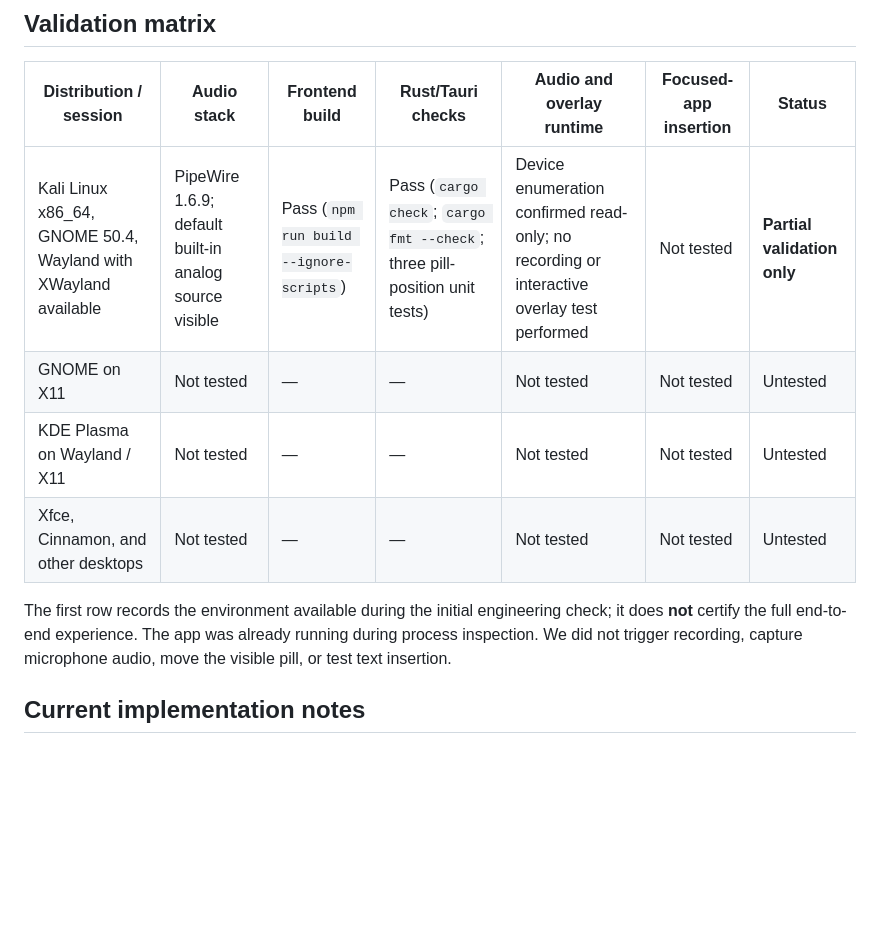
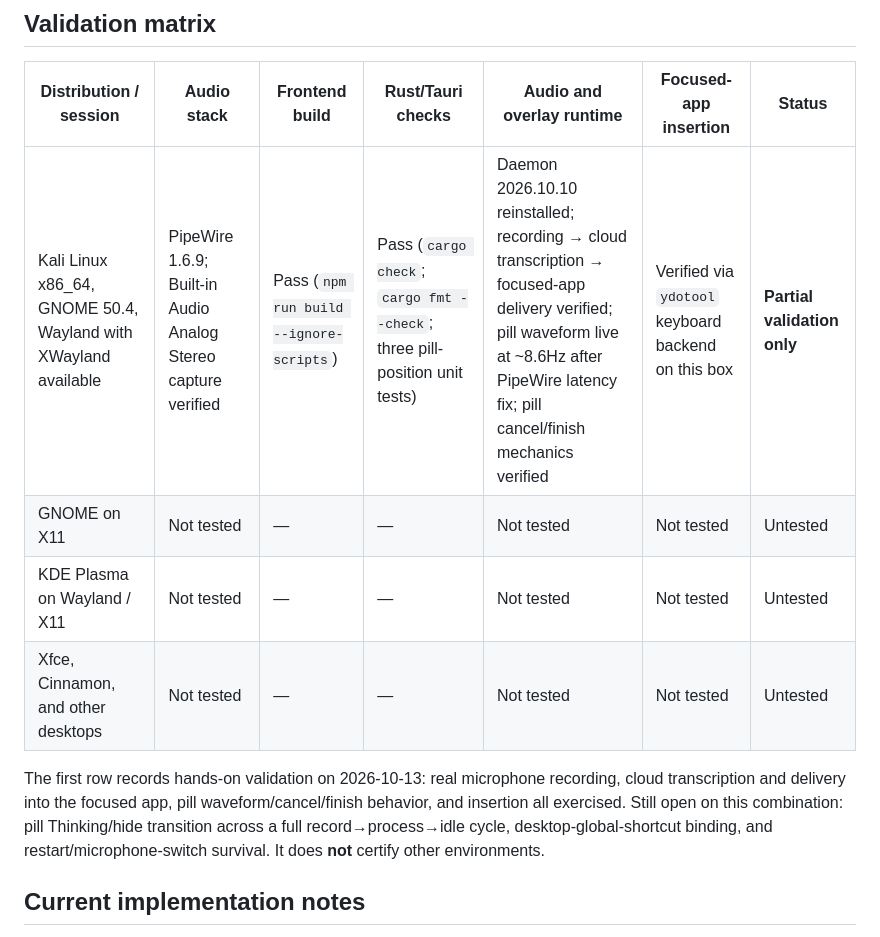
Before and after one commit to dem-5on/whisper, a Markdown page: linux-app/COMPATIBILITY.md, the part around the change. GitHub-like rendering; blank space fills up the shorter version.

Commit message:
Record P1.1 Linux validation progress

```diff
--- a/linux-app/COMPATIBILITY.md
+++ b/linux-app/COMPATIBILITY.md
@@ -6,12 +6,12 @@ Wicx is built with Linux desktop environments in mind, but “Linux” does not
 
 | Distribution / session | Audio stack | Frontend build | Rust/Tauri checks | Audio and overlay runtime | Focused-app insertion | Status |
 | --- | --- | --- | --- | --- | --- | --- |
-| Kali Linux x86_64, GNOME 50.4, Wayland with XWayland available | PipeWire 1.6.9; default built-in analog source visible | Pass (`npm run build --ignore-scripts`) | Pass (`cargo check`; `cargo fmt --check`; three pill-position unit tests) | Device enumeration confirmed read-only; no recording or interactive overlay test performed | Not tested | **Partial validation only** |
+| Kali Linux x86_64, GNOME 50.4, Wayland with XWayland available | PipeWire 1.6.9; Built-in Audio Analog Stereo capture verified | Pass (`npm run build --ignore-scripts`) | Pass (`cargo check`; `cargo fmt --check`; three pill-position unit tests) | Daemon 2026.10.10 reinstalled; recording → cloud transcription → focused-app delivery verified; pill waveform live at ~8.6Hz after PipeWire latency fix; pill cancel/finish mechanics verified | Verified via `ydotool` keyboard backend on this box | **Partial validation only** |
 | GNOME on X11 | Not tested | — | — | Not tested | Not tested | Untested |
 | KDE Plasma on Wayland / X11 | Not tested | — | — | Not tested | Not tested | Untested |
 | Xfce, Cinnamon, and other desktops | Not tested | — | — | Not tested | Not tested | Untested |
 
-The first row records the environment available during the initial engineering check; it does **not** certify the full end-to-end experience. The app was already running during process inspection. We did not trigger recording, capture microphone audio, move the visible pill, or test text insertion.
+The first row records hands-on validation on 2026-10-13: real microphone recording, cloud transcription and delivery into the focused app, pill waveform/cancel/finish behavior, and insertion all exercised. Still open on this combination: pill Thinking/hide transition across a full record→process→idle cycle, desktop-global-shortcut binding, and restart/microphone-switch survival. It does **not** certify other environments.
 
 ## Current implementation notes
 
```
